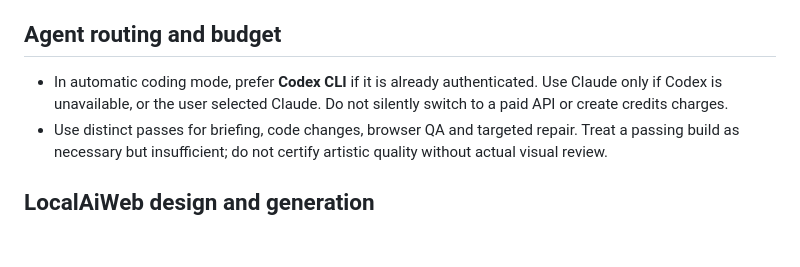
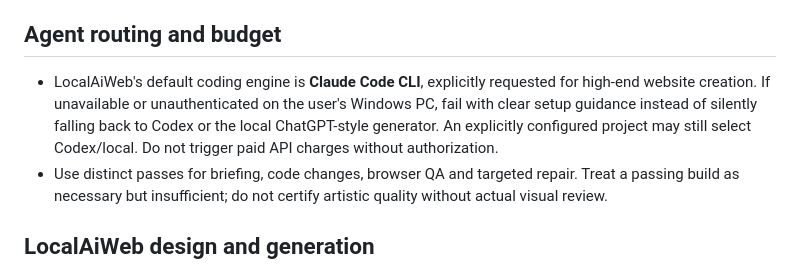
Before and after one commit to descombesclovis-maker/LocalAiVision, a Markdown page: AGENTS.md, the part around the change. Drawn GitHub-style; blank space fills up the shorter version.

Commit message:
Document user preference for exclusive default Claude Code site creation

```diff
--- a/AGENTS.md
+++ b/AGENTS.md
@@ -17,7 +17,7 @@ All coding agents (Codex, Claude Code and collaborators) working in this reposit
 6. Keep changes in a reviewable branch/PR until checks pass. Make no silent force pushes.
 
 ## Agent routing and budget
-- In automatic coding mode, prefer **Codex CLI** if it is already authenticated. Use Claude only if Codex is unavailable, or the user selected Claude. Do not silently switch to a paid API or create credits charges.
+- LocalAiWeb's default coding engine is **Claude Code CLI**, explicitly requested for high-end website creation. If unavailable or unauthenticated on the user's Windows PC, fail with clear setup guidance instead of silently falling back to Codex or the local ChatGPT-style generator. An explicitly configured project may still select Codex/local. Do not trigger paid API charges without authorization.
 - Use distinct passes for briefing, code changes, browser QA and targeted repair. Treat a passing build as necessary but insufficient; do not certify artistic quality without actual visual review.
 
 ## LocalAiWeb design and generation
```
